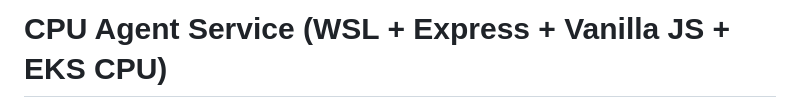
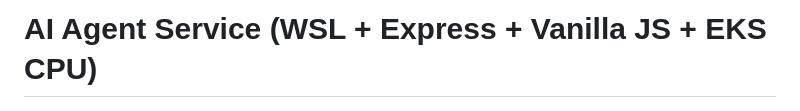
Before and after one commit to edumgt/AI-Agent-Node_CPU, a Markdown page: README.md, the part around the change. GitHub-like rendering.

Commit message:
Rename project from CPU to AI Agent Service

```diff
--- a/README.md
+++ b/README.md
@@ -1,4 +1,4 @@
-# CPU Agent Service (WSL + Express + Vanilla JS + EKS CPU)
+# AI Agent Service (WSL + Express + Vanilla JS + EKS CPU)
 
 ![](image.png)
 
```
